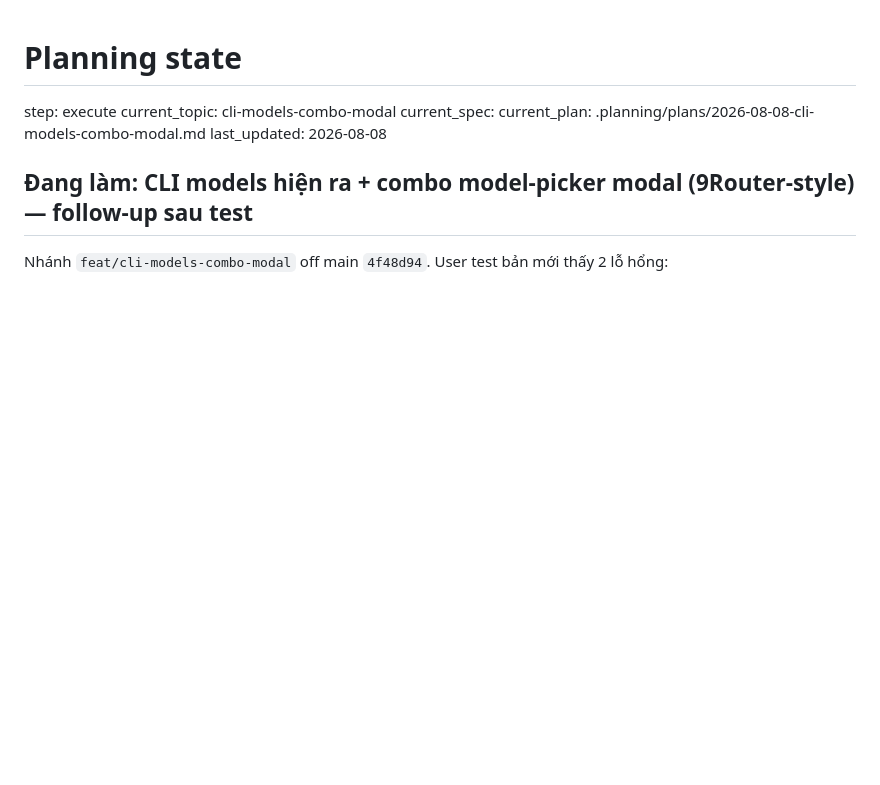
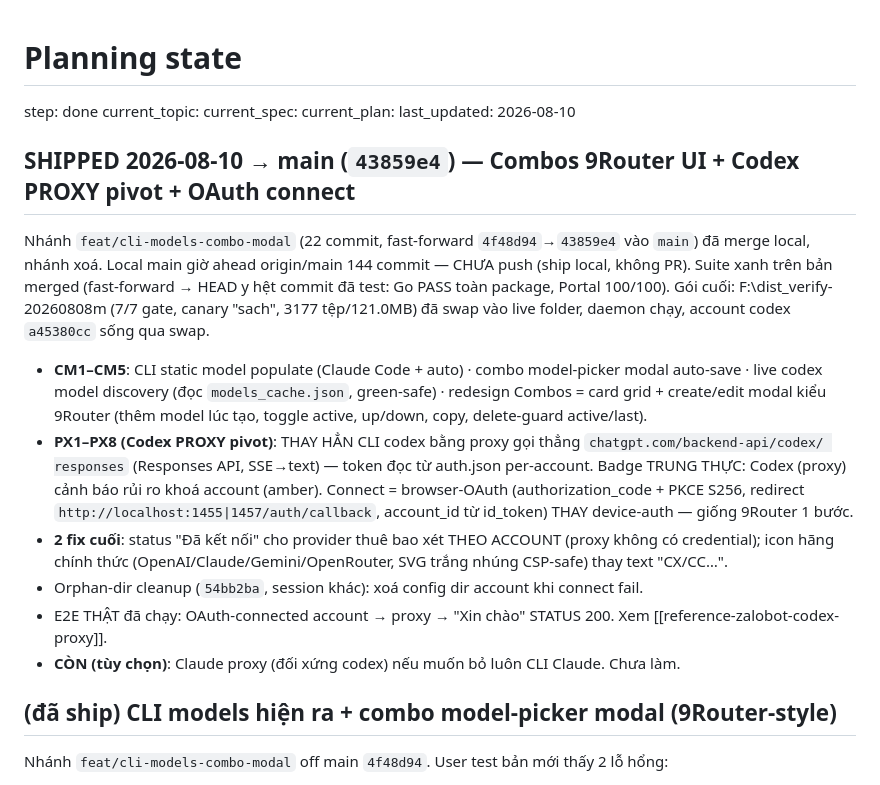
Before and after one commit to boizdeeptry/Zalo-Bot, a Markdown page: .planning/STATE.md, the part around the change. Drawn GitHub-style; blank space fills up the shorter version.

Commit message:
docs: shipped Combos 9Router UI + codex proxy to main (step: done)

```diff
--- a/.planning/STATE.md
+++ b/.planning/STATE.md
@@ -1,12 +1,32 @@
 # Planning state
 
-step: execute
-current_topic: cli-models-combo-modal
+step: done
+current_topic:
 current_spec:
-current_plan: .planning/plans/2026-08-08-cli-models-combo-modal.md
-last_updated: 2026-08-08
+current_plan:
+last_updated: 2026-08-10
 
-## Đang làm: CLI models hiện ra + combo model-picker modal (9Router-style) — follow-up sau test
+## SHIPPED 2026-08-10 → main (`43859e4`) — Combos 9Router UI + Codex PROXY pivot + OAuth connect
+
+Nhánh `feat/cli-models-combo-modal` (22 commit, fast-forward `4f48d94`→`43859e4` vào `main`) đã merge local,
+nhánh xoá. Local main giờ ahead origin/main 144 commit — CHƯA push (ship local, không PR). Suite xanh trên
+bản merged (fast-forward → HEAD y hệt commit đã test: Go PASS toàn package, Portal 100/100). Gói cuối:
+F:\dist\_verify-20260808m (7/7 gate, canary "sach", 3177 tệp/121.0MB) đã swap vào live folder, daemon chạy,
+account codex `a45380cc` sống qua swap.
+- **CM1–CM5**: CLI static model populate (Claude Code + auto) · combo model-picker modal auto-save ·
+  live codex model discovery (đọc `models_cache.json`, green-safe) · redesign Combos = card grid + create/edit
+  modal kiểu 9Router (thêm model lúc tạo, toggle active, up/down, copy, delete-guard active/last).
+- **PX1–PX8 (Codex PROXY pivot)**: THAY HẲN CLI codex bằng proxy gọi thẳng `chatgpt.com/backend-api/codex/
+  responses` (Responses API, SSE→text) — token đọc từ auth.json per-account. Badge TRUNG THỰC: Codex (proxy)
+  cảnh báo rủi ro khoá account (amber). Connect = browser-OAuth (authorization_code + PKCE S256, redirect
+  `http://localhost:1455|1457/auth/callback`, account_id từ id_token) THAY device-auth — giống 9Router 1 bước.
+- **2 fix cuối**: status "Đã kết nối" cho provider thuê bao xét THEO ACCOUNT (proxy không có credential); icon
+  hãng chính thức (OpenAI/Claude/Gemini/OpenRouter, SVG trắng nhúng CSP-safe) thay text "CX/CC…".
+- Orphan-dir cleanup (`54bb2ba`, session khác): xoá config dir account khi connect fail.
+- E2E THẬT đã chạy: OAuth-connected account → proxy → "Xin chào" STATUS 200. Xem [[reference-zalobot-codex-proxy]].
+- **CÒN (tùy chọn)**: Claude proxy (đối xứng codex) nếu muốn bỏ luôn CLI Claude. Chưa làm.
+
+## (đã ship) CLI models hiện ra + combo model-picker modal (9Router-style)
 
 Nhánh `feat/cli-models-combo-modal` off main `4f48d94`. User test bản mới thấy 2 lỗ hổng:
 - **A**: Claude Code = 0 model. GỐC: claude-code KHÔNG có adapter (chạy runClaude), mà `handleLLMProviderDiscover`
```
